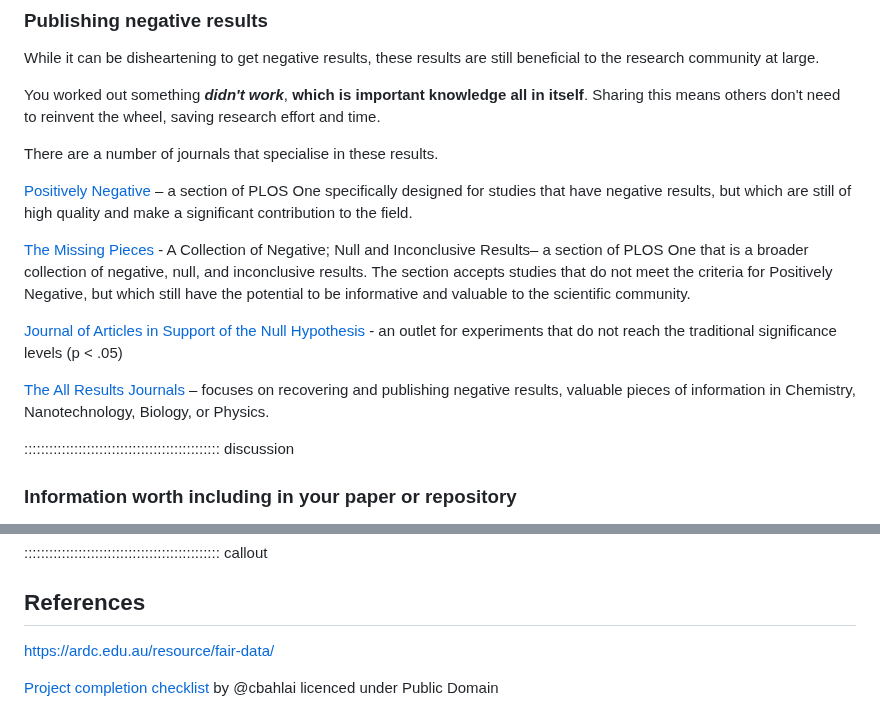
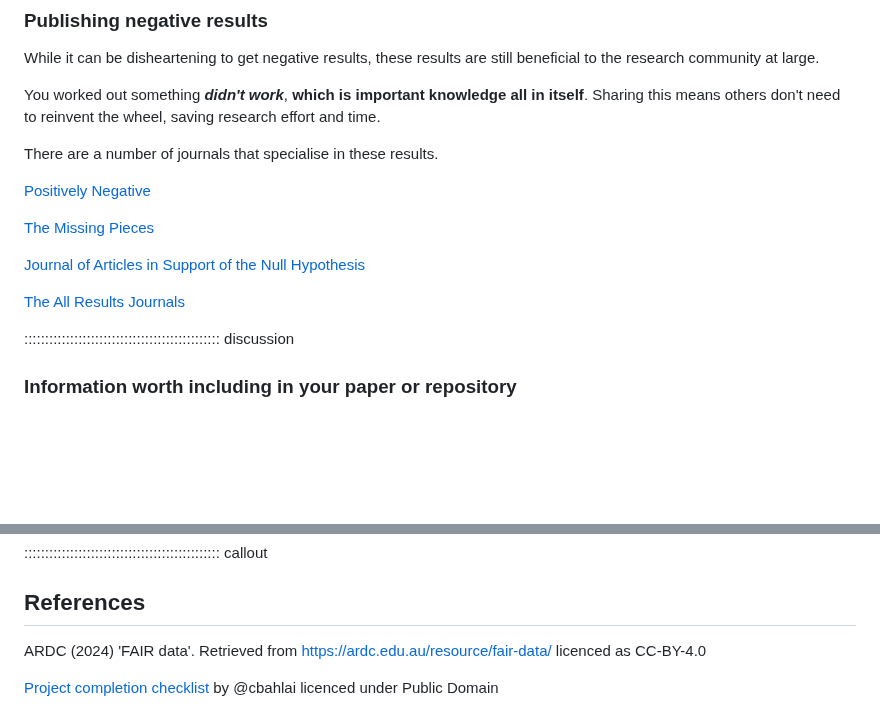
Before and after one commit to da5nsy/ReproducibleResearch, a Markdown page: episodes/step7PublishPIDReuse.md, 2 parts joined by grey strips. GitHub-like rendering; blank space fills up the shorter version.

Commit message:
clearing resources from references take 2

```diff
--- a/episodes/step7PublishPIDReuse.md
+++ b/episodes/step7PublishPIDReuse.md
@@ -198,13 +198,13 @@ You worked out something ***didn't work***, __which is important knowledge all i
 
 There are a number of journals that specialise in these results.
 
-[Positively Negative](https://everyone.plos.org/2015/02/25/positively-negative-new-plos-one-collection-focusing-negative-null-inconclusive-results/) – a section of PLOS One specifically designed for studies that have negative results, but which are still of high quality and make a significant contribution to the field.
+[Positively Negative](https://everyone.plos.org/2015/02/25/positively-negative-new-plos-one-collection-focusing-negative-null-inconclusive-results/)
 
-[The Missing Pieces](https://collections.plos.org/collection/missing-pieces/) - A Collection of Negative; Null and Inconclusive Results– a section of PLOS One that is a broader collection of negative, null, and inconclusive results. The section accepts studies that do not meet the criteria for Positively Negative, but which still have the potential to be informative and valuable to the scientific community.
+[The Missing Pieces](https://collections.plos.org/collection/missing-pieces/)
 
-[Journal of Articles in Support of the Null Hypothesis](https://www.jasnh.com/) - an outlet for experiments that do not reach the traditional significance levels (p < .05)
+[Journal of Articles in Support of the Null Hypothesis](https://www.jasnh.com/)
 
-[The All Results Journals](https://arjournals.com/) – focuses on recovering and publishing negative results, valuable pieces of information in Chemistry, Nanotechnology, Biology, or Physics.
+[The All Results Journals](https://arjournals.com/)
 
 
 ::::::::::::::::::::::::::::::::::::::::::::::: discussion
@@ -265,7 +265,7 @@ Prepare your data, analysis pipelines/protocols and materials for FAIR or open p
 
 ## References
 
-https://ardc.edu.au/resource/fair-data/
+ARDC (2024) 'FAIR data'. Retrieved from https://ardc.edu.au/resource/fair-data/ licenced as CC-BY-4.0
 
 [Project completion checklist](https://github.com/BahlaiLab/Policies/blob/master/Project_completion.md) by @cbahlai licenced under Public Domain
 
```
Also changed, not shown: episodes/step5Testing.md (+4 -2 lines).
